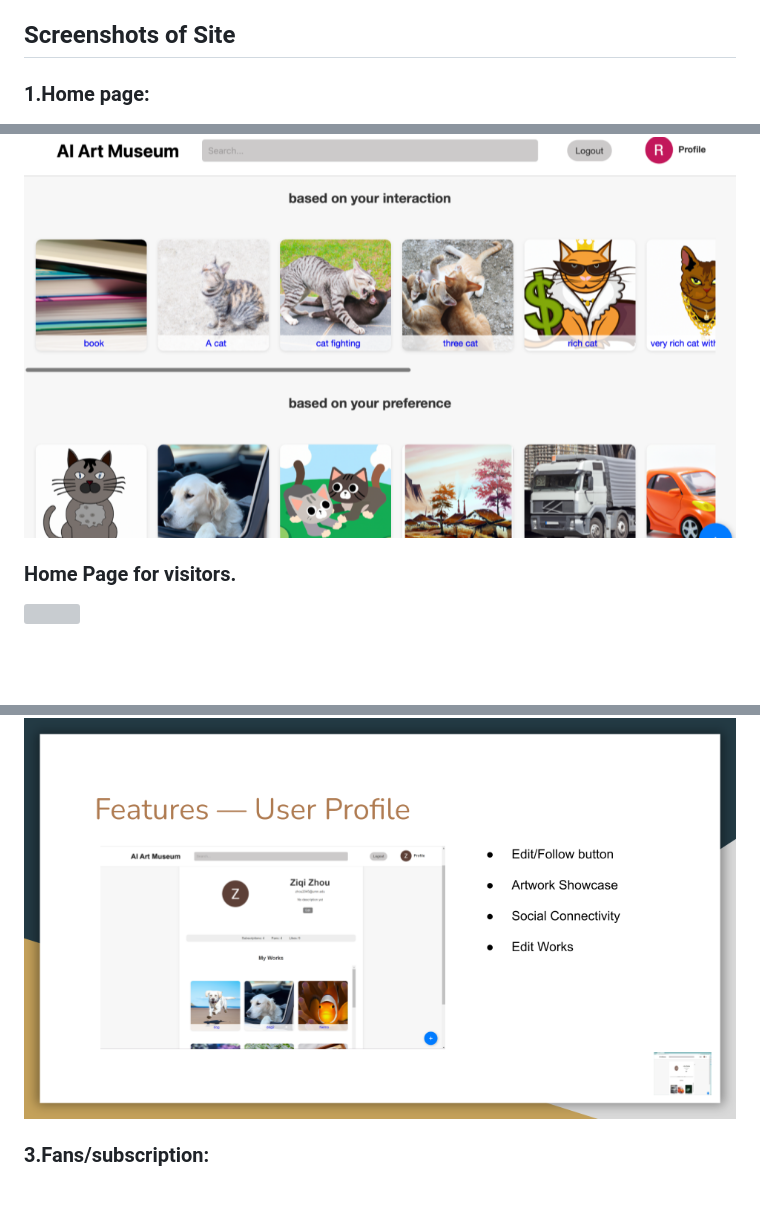
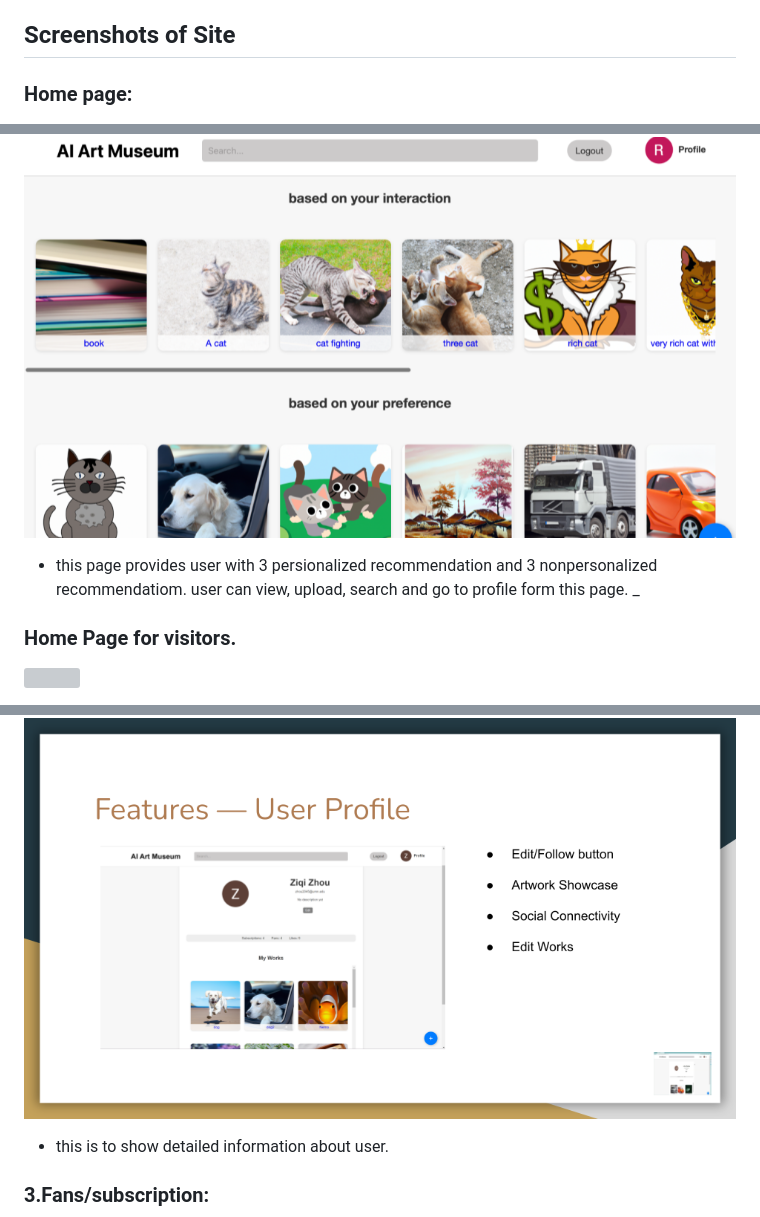
Before and after one commit to csci5117s24/project-1-404notfound, a Markdown page: README.md, 3 parts joined by grey strips. GitHub-like rendering; blank space fills up the shorter version; grey boxes are pictures that could not be loaded.

```diff
--- a/README.md
+++ b/README.md
@@ -36,8 +36,10 @@ CSCI 5117, Spring 2024, [assignment description](https://canvas.umn.edu/courses/
 
 ## Screenshots of Site
 
-### 1.Home page:
+### Home page:
 ![](https://github.com/csci5117s24/project-1-404notfound/blob/main/pics/AI%20Art%20Museum.png)
+- this page provides user with 3 persionalized recommendation and 3 nonpersonalized recommendatiom. user can view, upload, search and go to profile form this page.
+_
 
 ### Home Page for visitors.
 ![](https://github.com/csci5117s24/project-1-404notfound/blob/main/screenshots/homeForVisitor.png)
@@ -54,6 +56,7 @@ CSCI 5117, Spring 2024, [assignment description](https://canvas.umn.edu/courses/
 - this page show default login pafge provided by auth0
 ### 2.User profile page:
 ![](https://github.com/csci5117s24/project-1-404notfound/blob/main/pics/user_profile.png)
+- this is to show detailed information about user.
 
 ### 3.Fans/subscription:
 ![](https://github.com/csci5117s24/project-1-404notfound/blob/main/pics/fans%3Asubscription.png)
```
Also changed, not shown: other parts of README.md (+2 -0 lines).
